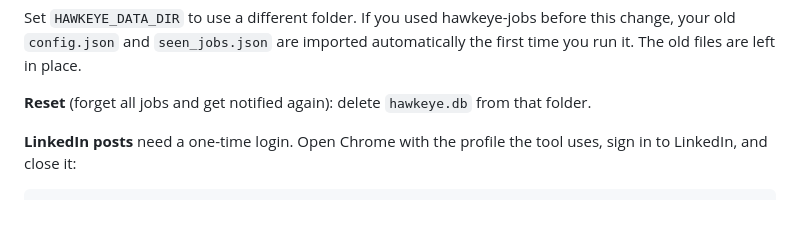
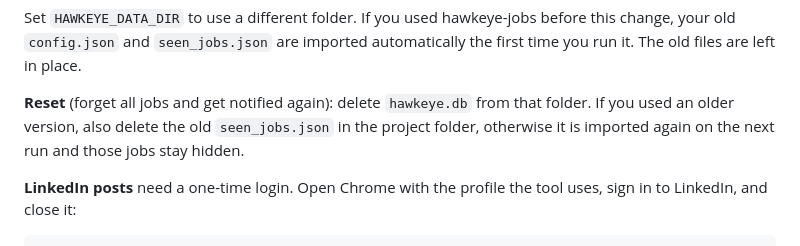
Before and after one commit to Abdallahabusnineh/hawkeye-jobs, a Markdown page: README.md, the part around the change. Rendered like a GitHub page; blank space fills up the shorter version.

Commit message:
docs: reset must also remove legacy seen_jobs.json
Co-Authored-By: Claude Sonnet 5.5 <noreply@anthropic.com>

```diff
--- a/README.md
+++ b/README.md
@@ -78,7 +78,7 @@ It contains `hawkeye.db` (jobs and searches), `config.json` (your search setting
 
 Set `HAWKEYE_DATA_DIR` to use a different folder. If you used hawkeye-jobs before this change, your old `config.json` and `seen_jobs.json` are imported automatically the first time you run it. The old files are left in place.
 
-**Reset** (forget all jobs and get notified again): delete `hawkeye.db` from that folder.
+**Reset** (forget all jobs and get notified again): delete `hawkeye.db` from that folder. If you used an older version, also delete the old `seen_jobs.json` in the project folder, otherwise it is imported again on the next run and those jobs stay hidden.
 
 **LinkedIn posts** need a one-time login. Open Chrome with the profile the tool uses, sign in to LinkedIn, and close it:
 
```
Also changed, not shown: CLAUDE.md (+2 -0 lines), docs/ARCHITECTURE.md (+2 -2 lines).
